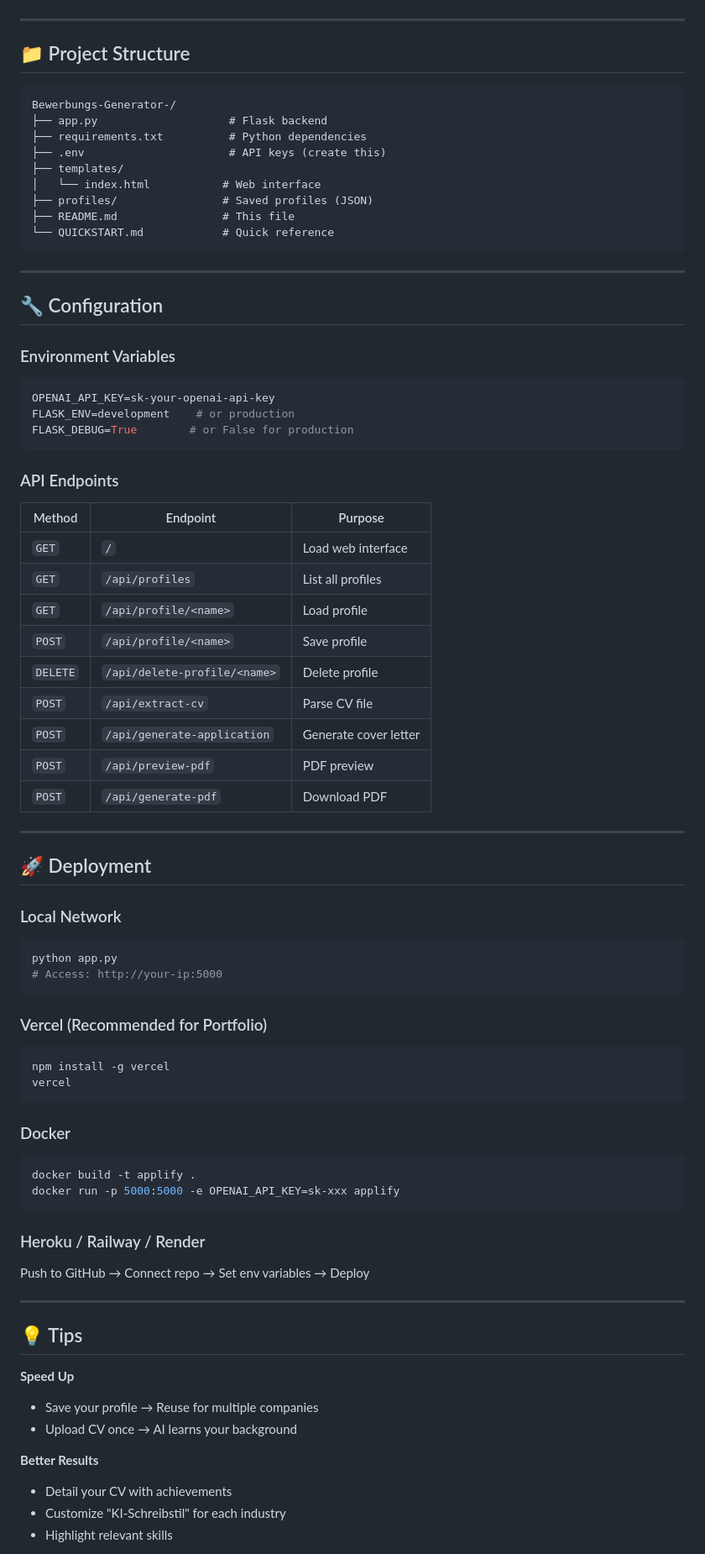
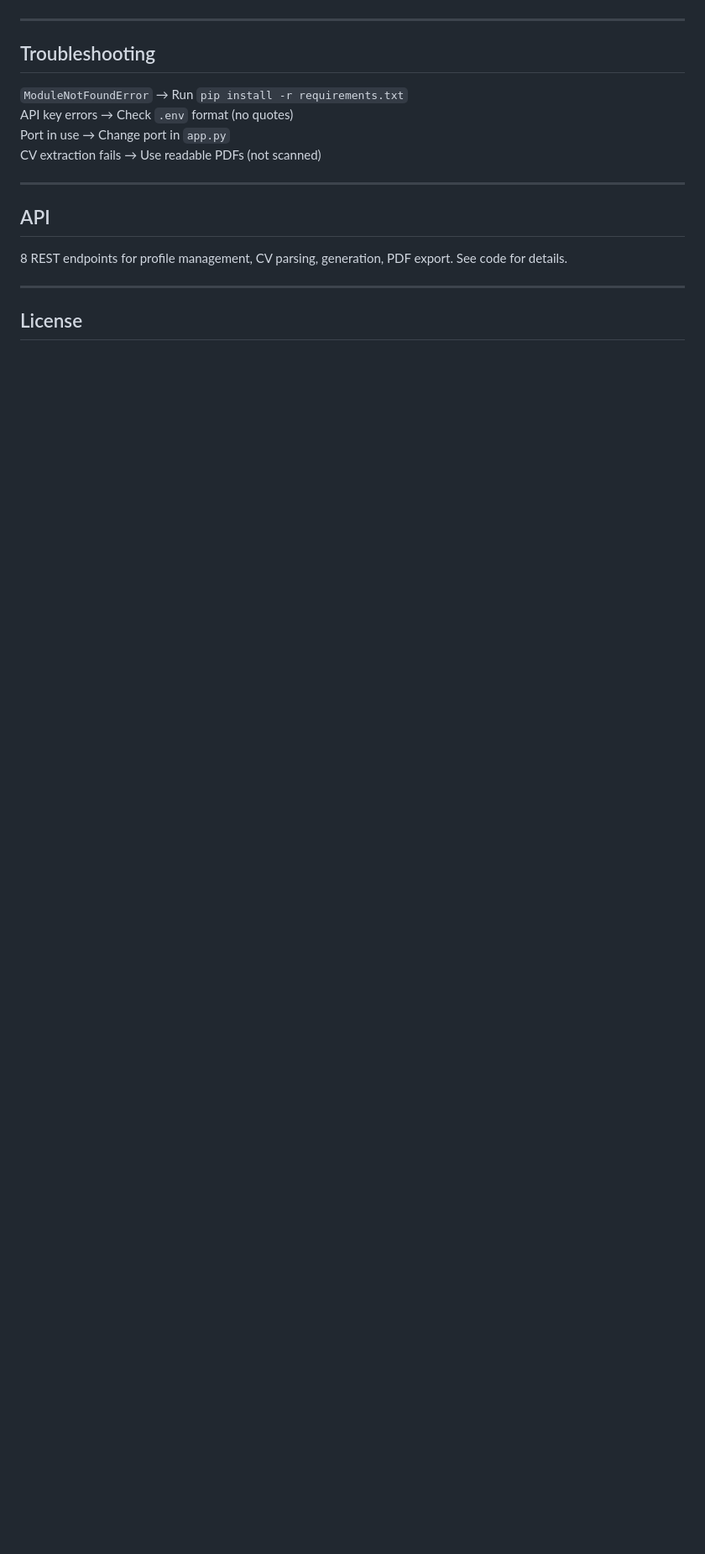
Before and after one commit to SoulNassim/Bewerbungs-Generator-, a Markdown page: README.md, the part around one of its changes. Shown at 84% size. Drawn GitHub-style; blank space fills up the shorter version.

````diff
--- a/README.md
+++ b/README.md
@@ -149,80 +142,20 @@ python app.py
 
 ---
 
-## 📁 Project Structure
+## Troubleshooting
 
-```
-Bewerbungs-Generator-/
-├── app.py                    # Flask backend
-├── requirements.txt          # Python dependencies
-├── .env                      # API keys (create this)
-├── templates/
-│   └── index.html           # Web interface
-├── profiles/                # Saved profiles (JSON)
-├── README.md                # This file
-└── QUICKSTART.md            # Quick reference
-```
+`ModuleNotFoundError` → Run `pip install -r requirements.txt`
+API key errors → Check `.env` format (no quotes)
+Port in use → Change port in `app.py`
+CV extraction fails → Use readable PDFs (not scanned)
 
 ---
 
-## 🔧 Configuration
+## API
 
-### Environment Variables
-```env
-OPENAI_API_KEY=sk-your-openai-api-key
-FLASK_ENV=development    # or production
-FLASK_DEBUG=True        # or False for production
-```
-
-### API Endpoints
-
-| Method | Endpoint | Purpose |
-|--------|----------|---------|
-| `GET` | `/` | Load web interface |
-| `GET` | `/api/profiles` | List all profiles |
-| `GET` | `/api/profile/<name>` | Load profile |
-| `POST` | `/api/profile/<name>` | Save profile |
-| `DELETE` | `/api/delete-profile/<name>` | Delete profile |
-| `POST` | `/api/extract-cv` | Parse CV file |
-| `POST` | `/api/generate-application` | Generate cover letter |
-| `POST` | `/api/preview-pdf` | PDF preview |
-| `POST` | `/api/generate-pdf` | Download PDF |
+8 REST endpoints for profile management, CV parsing, generation, PDF export. See code for details.
 
 ---
 
-## 🚀 Deployment
+## License
 
-### Local Network
-```bash
-python app.py
-# Access: http://your-ip:5000
-```
-
-### Vercel (Recommended for Portfolio)
-```bash
-npm install -g vercel
-vercel
-```
-
-### Docker
-```bash
-docker build -t applify .
-docker run -p 5000:5000 -e OPENAI_API_KEY=sk-xxx applify
-```
-
-### Heroku / Railway / Render
-Push to GitHub → Connect repo → Set env variables → Deploy
-
----
-
-## 💡 Tips
-
-**Speed Up**
-- Save your profile → Reuse for multiple companies
-- Upload CV once → AI learns your background
-
-**Better Results**
-- Detail your CV with achievements
-- Customize "KI-Schreibstil" for each industry
-- Highlight relevant skills
-
````
Also changed, not shown: other parts of README.md (+99 -206 lines).
